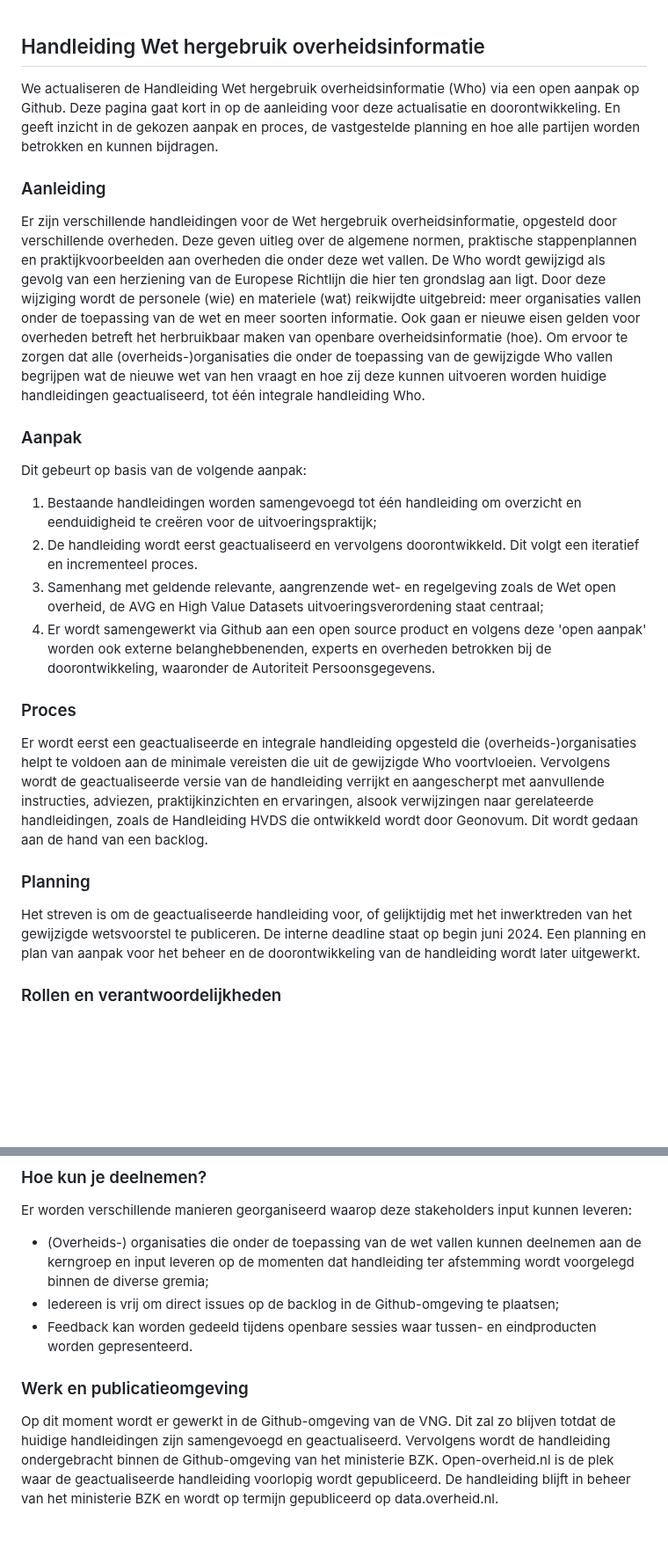
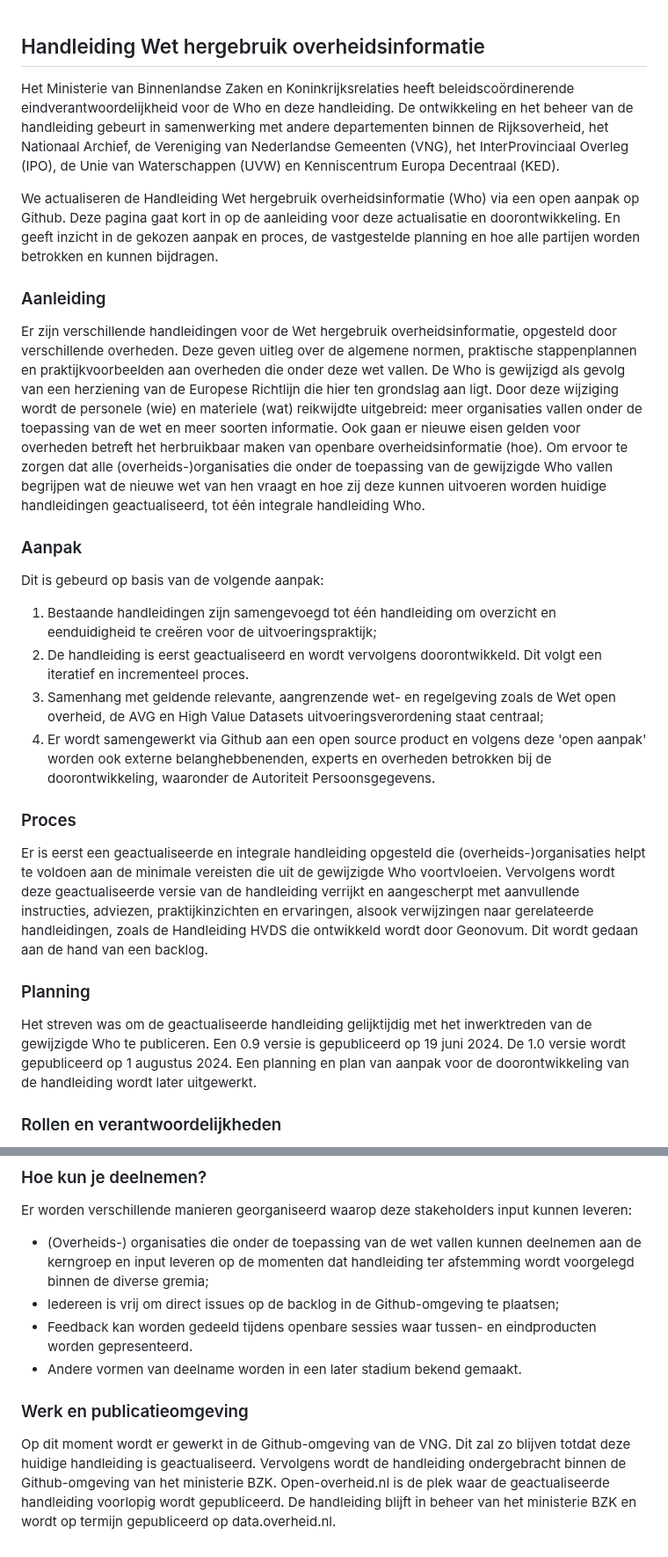
Before and after one commit to MinBZK/Handleiding-hWho, a Markdown page: README.md, 2 parts joined by grey strips. Shown at 88% size. Rendered like a GitHub page; blank space fills up the shorter version.

```diff
--- a/README.md
+++ b/README.md
@@ -1,21 +1,24 @@
 ## Handleiding Wet hergebruik overheidsinformatie
+Het Ministerie van Binnenlandse Zaken en Koninkrijksrelaties heeft beleidscoördinerende eindverantwoordelijkheid voor de Who en deze handleiding.
+De ontwikkeling en het beheer van de handleiding gebeurt in samenwerking met andere departementen binnen de Rijksoverheid, het Nationaal Archief, de Vereniging van Nederlandse Gemeenten (VNG), het InterProvinciaal Overleg (IPO), de Unie van Waterschappen (UVW) en Kenniscentrum Europa Decentraal (KED).
+
 We actualiseren de Handleiding Wet hergebruik overheidsinformatie (Who) via een open aanpak op Github. Deze pagina gaat kort in op de aanleiding voor deze actualisatie en doorontwikkeling. En geeft inzicht in de gekozen aanpak en proces, de vastgestelde planning en hoe alle partijen worden betrokken en kunnen bijdragen.
 
 ### Aanleiding
-Er zijn verschillende handleidingen voor de Wet hergebruik overheidsinformatie, opgesteld door verschillende overheden. Deze geven uitleg over de algemene normen, praktische stappenplannen en praktijkvoorbeelden aan overheden die onder deze wet vallen. De Who wordt gewijzigd als gevolg van een herziening van de Europese Richtlijn die hier ten grondslag aan ligt. Door deze wijziging wordt de personele (wie) en materiele (wat) reikwijdte uitgebreid: meer organisaties vallen onder de toepassing van de wet en meer soorten informatie. Ook gaan er nieuwe eisen gelden voor overheden betreft het herbruikbaar maken van openbare overheidsinformatie (hoe). Om ervoor te zorgen dat alle (overheids-)organisaties die onder de toepassing van de gewijzigde Who vallen begrijpen wat de nieuwe wet van hen vraagt en hoe zij deze kunnen uitvoeren worden huidige handleidingen geactualiseerd, tot één integrale handleiding Who.
+Er zijn verschillende handleidingen voor de Wet hergebruik overheidsinformatie, opgesteld door verschillende overheden. Deze geven uitleg over de algemene normen, praktische stappenplannen en praktijkvoorbeelden aan overheden die onder deze wet vallen. De Who is gewijzigd als gevolg van een herziening van de Europese Richtlijn die hier ten grondslag aan ligt. Door deze wijziging wordt de personele (wie) en materiele (wat) reikwijdte uitgebreid: meer organisaties vallen onder de toepassing van de wet en meer soorten informatie. Ook gaan er nieuwe eisen gelden voor overheden betreft het herbruikbaar maken van openbare overheidsinformatie (hoe). Om ervoor te zorgen dat alle (overheids-)organisaties die onder de toepassing van de gewijzigde Who vallen begrijpen wat de nieuwe wet van hen vraagt en hoe zij deze kunnen uitvoeren worden huidige handleidingen geactualiseerd, tot één integrale handleiding Who.
 
 ### Aanpak
-Dit gebeurt op basis van de volgende aanpak:
-1. Bestaande handleidingen worden samengevoegd tot één handleiding om overzicht en eenduidigheid te creëren voor de uitvoeringspraktijk;
-2. De handleiding wordt eerst geactualiseerd en vervolgens doorontwikkeld. Dit volgt een iteratief en incrementeel proces.
+Dit is gebeurd op basis van de volgende aanpak:
+1. Bestaande handleidingen zijn samengevoegd tot één handleiding om overzicht en eenduidigheid te creëren voor de uitvoeringspraktijk;
+2. De handleiding is eerst geactualiseerd en wordt vervolgens doorontwikkeld. Dit volgt een iteratief en incrementeel proces.
 3. Samenhang met geldende relevante, aangrenzende wet- en regelgeving zoals de Wet open overheid, de AVG en High Value Datasets uitvoeringsverordening staat centraal;
 4. Er wordt samengewerkt via Github aan een open source product en volgens deze 'open aanpak' worden ook externe belanghebbenenden, experts en overheden betrokken bij de doorontwikkeling, waaronder de Autoriteit Persoonsgegevens.
 
 ### Proces
-Er wordt eerst een geactualiseerde en integrale handleiding opgesteld die (overheids-)organisaties helpt te voldoen aan de minimale vereisten die uit de gewijzigde Who voortvloeien. Vervolgens wordt de geactualiseerde versie van de handleiding verrijkt en aangescherpt met aanvullende instructies, adviezen, praktijkinzichten en ervaringen, alsook verwijzingen naar gerelateerde handleidingen, zoals de Handleiding HVDS die ontwikkeld wordt door Geonovum. Dit wordt gedaan aan de hand van een backlog.
+Er is eerst een geactualiseerde en integrale handleiding opgesteld die (overheids-)organisaties helpt te voldoen aan de minimale vereisten die uit de gewijzigde Who voortvloeien. Vervolgens wordt deze geactualiseerde versie van de handleiding verrijkt en aangescherpt met aanvullende instructies, adviezen, praktijkinzichten en ervaringen, alsook verwijzingen naar gerelateerde handleidingen, zoals de Handleiding HVDS die ontwikkeld wordt door Geonovum. Dit wordt gedaan aan de hand van een backlog.
 
 ### Planning
-Het streven is om de geactualiseerde handleiding voor, of gelijktijdig met het inwerktreden van het gewijzigde wetsvoorstel te publiceren. De interne deadline staat op begin juni 2024. Een planning en plan van aanpak voor het beheer en de doorontwikkeling van de handleiding wordt later uitgewerkt.
+Het streven was om de geactualiseerde handleiding gelijktijdig met het inwerktreden van de gewijzigde Who te publiceren. Een 0.9 versie is gepubliceerd op 19 juni 2024. De 1.0 versie wordt gepubliceerd op 1 augustus 2024. Een planning en plan van aanpak voor de doorontwikkeling van de handleiding wordt later uitgewerkt.
 
 ### Rollen en verantwoordelijkheden
 Er zijn drie groepen stakeholders betrokken bij het actualiseren en doorontwikkelen van de handleiding, met verschillende rollen en verantwoordelijkheden.
@@ -36,6 +39,7 @@ Er worden verschillende manieren georganiseerd waarop deze stakeholders input ku
 - (Overheids-) organisaties die onder de toepassing van de wet vallen kunnen deelnemen aan de kerngroep en input leveren op de momenten dat handleiding ter afstemming wordt voorgelegd binnen de diverse gremia;
 - Iedereen is vrij om direct issues op de backlog in de Github-omgeving te plaatsen;
 - Feedback kan worden gedeeld tijdens openbare sessies waar tussen- en eindproducten worden gepresenteerd.
+- Andere vormen van deelname worden in een later stadium bekend gemaakt.
 
 ### Werk en publicatieomgeving
-Op dit moment wordt er gewerkt in de Github-omgeving van de VNG. Dit zal zo blijven totdat de huidige handleidingen zijn samengevoegd en geactualiseerd. Vervolgens wordt de handleiding ondergebracht binnen de Github-omgeving van het ministerie BZK. Open-overheid.nl is de plek waar de geactualiseerde handleiding voorlopig wordt gepubliceerd. De handleiding blijft in beheer van het ministerie BZK en wordt op termijn gepubliceerd op data.overheid.nl.
+Op dit moment wordt er gewerkt in de Github-omgeving van de VNG. Dit zal zo blijven totdat deze huidige handleiding is geactualiseerd. Vervolgens wordt de handleiding ondergebracht binnen de Github-omgeving van het ministerie BZK. Open-overheid.nl is de plek waar de geactualiseerde handleiding voorlopig wordt gepubliceerd. De handleiding blijft in beheer van het ministerie BZK en wordt op termijn gepubliceerd op data.overheid.nl.
```
